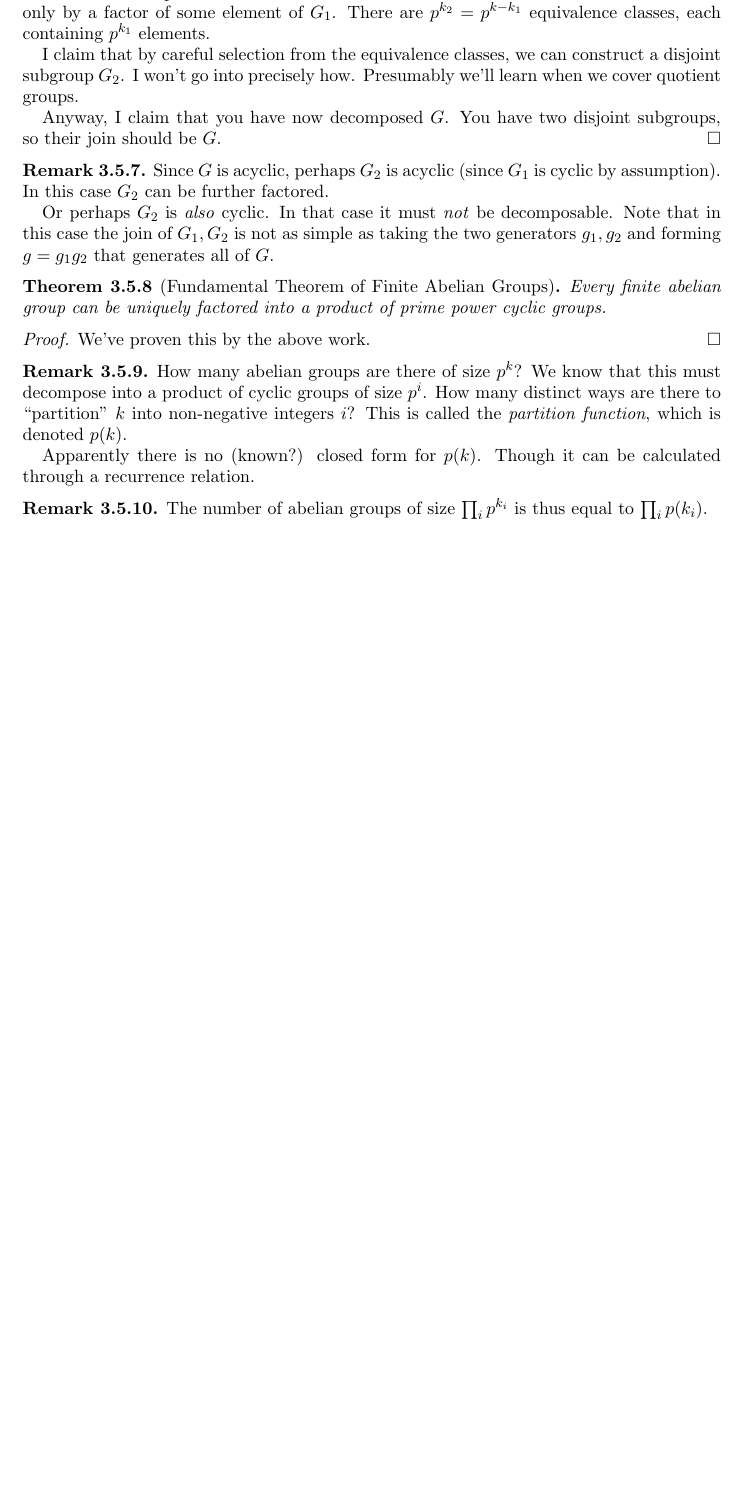
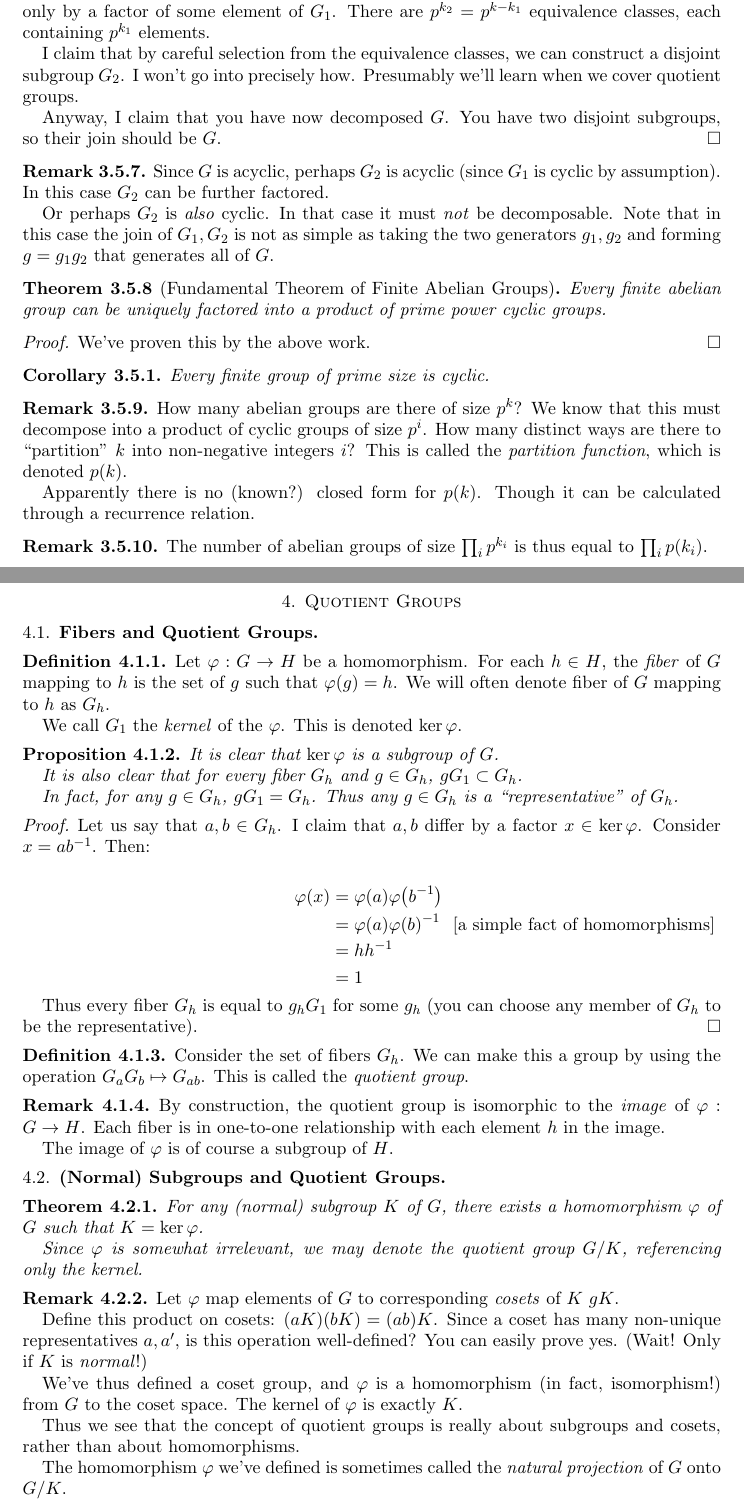
Before and after one commit to ruggeri/tech-notes, a LaTeX paper (math/abstract-algera/abstract-algebra.tex): part of page 6 of 6 before the commit and two parts of pages 6 and 7 of 8 after it, the two joined at a grey line, cut so that both start at the same text, the shorter picture padded with empty space. Compiled offline with pdfLaTeX.

Commit message:
abstract algebra: start writing notes on quotient groups

```diff
--- a/math/abstract-algera/abstract-algebra.tex
+++ b/math/abstract-algera/abstract-algebra.tex
@@ -510,6 +510,10 @@
   We've proven this by the above work.
 \end{proof}
 
+\begin{corollary}
+  Every finite group of prime size is cyclic.
+\end{corollary}
+
 \begin{remark}
   How many abelian groups are there of size $p^k$? We know that this
   must decompose into a product of cyclic groups of size $p^i$. How many
@@ -526,4 +530,94 @@
   to $\prod_i p(k_i)$.
 \end{remark}
 
-% **TODO**: Up to section 3.1 p73
+\section{Quotient Groups}
+
+\subsection{Fibers and Quotient Groups}
+
+\begin{definition}
+  Let $\varphi: G \to H$ be a homomorphism. For each $h\in H$, the
+  \define{fiber} of $G$ mapping to $h$ is the set of $g$ such that
+  $\varphi(g) = h$. We will often denote fiber of $G$ mapping to $h$ as
+  $G_h$.
+
+  We call $G_1$ the \define{kernel} of the $\varphi$. This is denoted
+  $\ker \varphi$.
+\end{definition}
+
+\begin{proposition}
+  It is clear that $\ker \varphi$ is a subgroup of $G$.
+
+  It is also clear that for every fiber $G_h$ and $g \in G_h$, $g G_1
+  \subset G_h$.
+
+  In fact, for any $g \in G_h$, $g G_1 = G_h$. Thus any $g \in G_h$ is a
+  ``representative'' of $G_h$.
+\end{proposition}
+
+\begin{proof}
+  Let us say that $a, b \in G_h$. I claim that $a, b$ differ by a
+  factor $x \in \ker\varphi$. Consider $x = a \inv{b}$. Then:
+
+  \begin{nedqn}
+    \varphi(x)
+  \eqcol
+    \varphi(a) \varphi\parens{\inv{b}}
+  \\
+  \eqcol
+    \varphi(a) \inv{\varphi(b)}
+    \nedcomment{a simple fact of homomorphisms}
+  \\
+  \eqcol
+    h \inv{h}
+  \\
+  \eqcol
+    1
+  \end{nedqn}
+
+  Thus every fiber $G_h$ is equal to $g_h G_1$ for some $g_h$ (you can
+  choose any member of $G_h$ to be the representative).
+\end{proof}
+
+\begin{definition}
+  Consider the set of fibers $G_h$. We can make this a group by using
+  the operation $G_a G_b \mapsto G_{ab}$. This is called the
+  \define{quotient group}.
+\end{definition}
+
+\begin{remark}
+  By construction, the quotient group is isomorphic to the \emph{image}
+  of $\varphi: G \to H$. Each fiber is in one-to-one relationship with
+  each element $h$ in the image.
+
+  The image of $\varphi$ is of course a subgroup of $H$.
+\end{remark}
+
+\subsection{(Normal) Subgroups and Quotient Groups}
+
+\begin{theorem}
+  For any (normal) subgroup $K$ of $G$, there exists a homomorphism
+  $\varphi$ of $G$ such that $K = \ker\varphi$.
+
+  Since $\varphi$ is somewhat irrelevant, we may denote the quotient
+  group $G/K$, referencing only the kernel.
+\end{theorem}
+
+\begin{remark}
+  Let $\varphi$ map elements of $G$ to corresponding \define{cosets} of
+  $K$ $gK$.
+
+  Define this product on cosets: $(aK)(bK) = (ab)K$. Since a
+  coset has many non-unique representatives $a, a'$, is this operation
+  well-defined? You can easily prove yes. (Wait! Only if $K$ is
+  \emph{normal}!)
+
+  We've thus defined a coset group, and $\varphi$ is a homomorphism (in
+  fact, isomorphism!) from $G$ to the coset space. The kernel of
+  $\varphi$ is exactly $K$.
+
+  Thus we see that the concept of quotient groups is really about
+  subgroups and cosets, rather than about homomorphisms.
+
+  The homomorphism $\varphi$ we've defined is sometimes called the
+  \define{natural projection} of $G$ onto $G/K$.
+\end{remark}
@@ -529,0 +631 @@
+  If the subgroup is normal, then the multiplication of cosets we're
```
Also changed, not shown: math/abstract-algera/abstract-algebra.tex (75 more changed lines).
